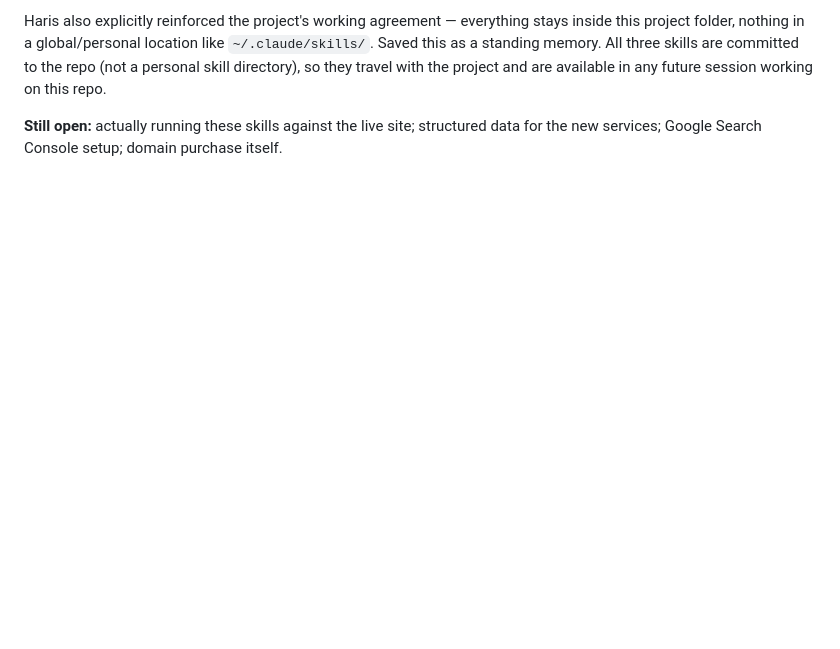
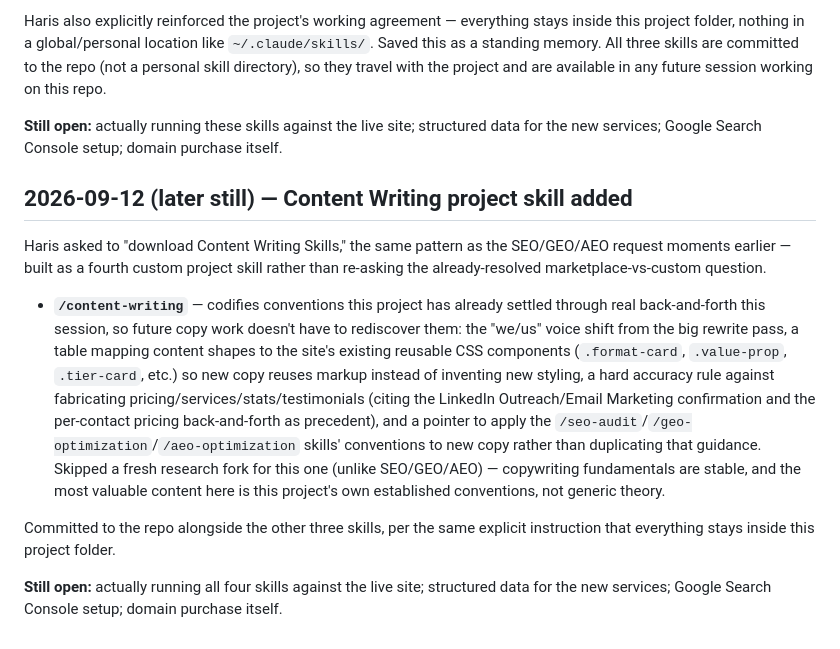
Before and after one commit to Harisshah478/leadscout-data, a Markdown page: CONVERSATION_LOG.md, the part around the change. Rendered like a GitHub page; blank space fills up the shorter version.

Commit message:
Add /content-writing custom project skill
Codifies the site's established copy voice ("we/us"), reusable
component conventions, and accuracy rules for pricing/services/stats
so future content edits stay consistent without re-deriving them.

Co-Authored-By: Claude Sonnet 5 <noreply@anthropic.com>
Claude-Session: https://claude.ai/code/session_012TdDpo6uc8BRVWCFoPYJ6n

```diff
--- a/CONVERSATION_LOG.md
+++ b/CONVERSATION_LOG.md
@@ -441,3 +441,13 @@ Haris asked to "download SEO GEO and AEO skills." Clarified there's no external
 Haris also explicitly reinforced the project's working agreement — everything stays inside this project folder, nothing in a global/personal location like `~/.claude/skills/`. Saved this as a standing memory. All three skills are committed to the repo (not a personal skill directory), so they travel with the project and are available in any future session working on this repo.
 
 **Still open:** actually running these skills against the live site; structured data for the new services; Google Search Console setup; domain purchase itself.
+
+## 2026-09-12 (later still) — Content Writing project skill added
+
+Haris asked to "download Content Writing Skills," the same pattern as the SEO/GEO/AEO request moments earlier — built as a fourth custom project skill rather than re-asking the already-resolved marketplace-vs-custom question.
+
+- **`/content-writing`** — codifies conventions this project has already settled through real back-and-forth this session, so future copy work doesn't have to rediscover them: the "we/us" voice shift from the big rewrite pass, a table mapping content shapes to the site's existing reusable CSS components (`.format-card`, `.value-prop`, `.tier-card`, etc.) so new copy reuses markup instead of inventing new styling, a hard accuracy rule against fabricating pricing/services/stats/testimonials (citing the LinkedIn Outreach/Email Marketing confirmation and the per-contact pricing back-and-forth as precedent), and a pointer to apply the `/seo-audit`/`/geo-optimization`/`/aeo-optimization` skills' conventions to new copy rather than duplicating that guidance. Skipped a fresh research fork for this one (unlike SEO/GEO/AEO) — copywriting fundamentals are stable, and the most valuable content here is this project's own established conventions, not generic theory.
+
+Committed to the repo alongside the other three skills, per the same explicit instruction that everything stays inside this project folder.
+
+**Still open:** actually running all four skills against the live site; structured data for the new services; Google Search Console setup; domain purchase itself.
```
Also changed, not shown: 1 other file.
